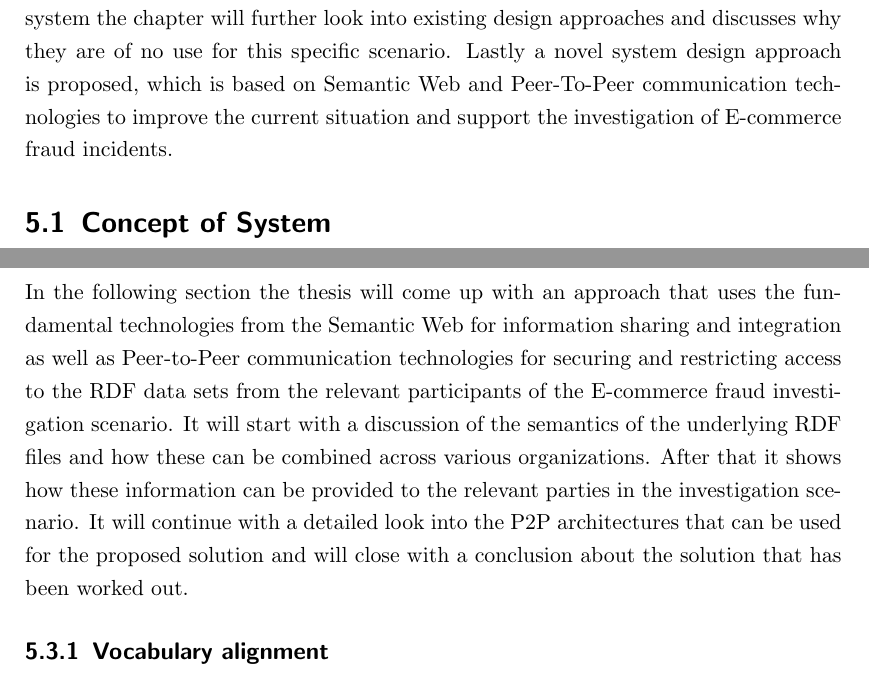
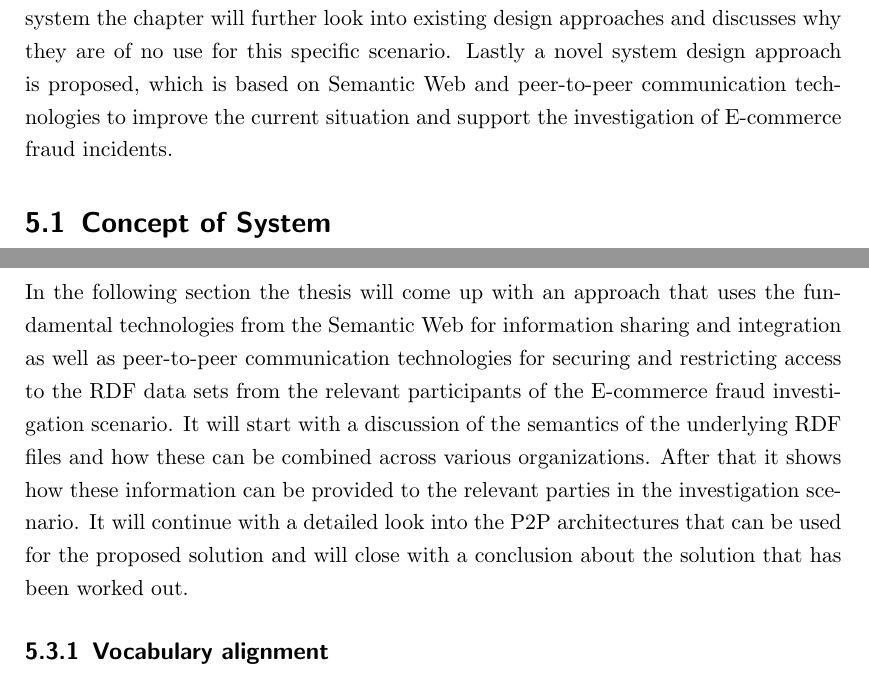
Before and after one commit to appelgriebsch/master-thesis, a LaTeX thesis (MasterThesis.tex, which reads chapter/design_proposal.tex, chapter/design_system.tex): two parts of pages 52 and 66 of 81, joined at a grey line, cut so that both start at the same text. Compiled offline with pdfLaTeX.

Commit message:
spelling of peer-to-peer

```diff
--- a/chapter/design_proposal.tex
+++ b/chapter/design_proposal.tex
@@ -22,7 +22,7 @@ Looking at the Semantic Web approach, it's most interesting functionalities are:
 	\item the usage of \gls{SPARQL} to query and analyze the combined data set
 \end{itemize}
 
-In the following section the thesis will come up with an approach that uses the fundamental technologies from the Semantic Web for information sharing and integration as well as Peer-to-Peer communication technologies for securing and restricting access to the \gls{RDF} data sets from the relevant participants of the \gls{E-commerce} fraud investigation scenario. It will start with a discussion of the semantics of the underlying \gls{RDF} files and how these can be combined across various organizations. After that it shows how these information can be provided to the relevant parties in the investigation scenario. It will continue with a detailed look into the \gls{P2P} architectures that can be used for the proposed solution and will close with a conclusion about the solution that has been worked out.
+In the following section the thesis will come up with an approach that uses the fundamental technologies from the Semantic Web for information sharing and integration as well as peer-to-peer communication technologies for securing and restricting access to the \gls{RDF} data sets from the relevant participants of the \gls{E-commerce} fraud investigation scenario. It will start with a discussion of the semantics of the underlying \gls{RDF} files and how these can be combined across various organizations. After that it shows how these information can be provided to the relevant parties in the investigation scenario. It will continue with a detailed look into the \gls{P2P} architectures that can be used for the proposed solution and will close with a conclusion about the solution that has been worked out.
 
 \subsection{Vocabulary alignment}
 \label{subsec:vocab_align}
--- a/chapter/design_system.tex
+++ b/chapter/design_system.tex
@@ -3,7 +3,7 @@
 \chapter{Concept and Design of the System} % (fold)
 \label{cha:design_system}
 
-This main part of the Master thesis looks into a concept and design for a collaborative system that will improve the situation described in the scenario in Section~\ref{sec:scope_thesis}. Initially the chapter will discuss the overall concept of the system on an high level without going to much into implementation specifics. This will answer the question of what the system is and should be able to achieve. After this initial view on the concept of the system the chapter will further look into existing design approaches and discusses why they are of no use for this specific scenario. Lastly a novel system design approach is proposed, which is based on Semantic Web and Peer-To-Peer communication technologies to improve the current situation and support the investigation of E-commerce fraud incidents.
+This main part of the Master thesis looks into a concept and design for a collaborative system that will improve the situation described in the scenario in Section~\ref{sec:scope_thesis}. Initially the chapter will discuss the overall concept of the system on an high level without going to much into implementation specifics. This will answer the question of what the system is and should be able to achieve. After this initial view on the concept of the system the chapter will further look into existing design approaches and discusses why they are of no use for this specific scenario. Lastly a novel system design approach is proposed, which is based on Semantic Web and peer-to-peer communication technologies to improve the current situation and support the investigation of E-commerce fraud incidents.
 
 % sub chapter design overview
 \input{chapter/design_overview}
```
Also changed, not shown: MasterThesis.pdf.
